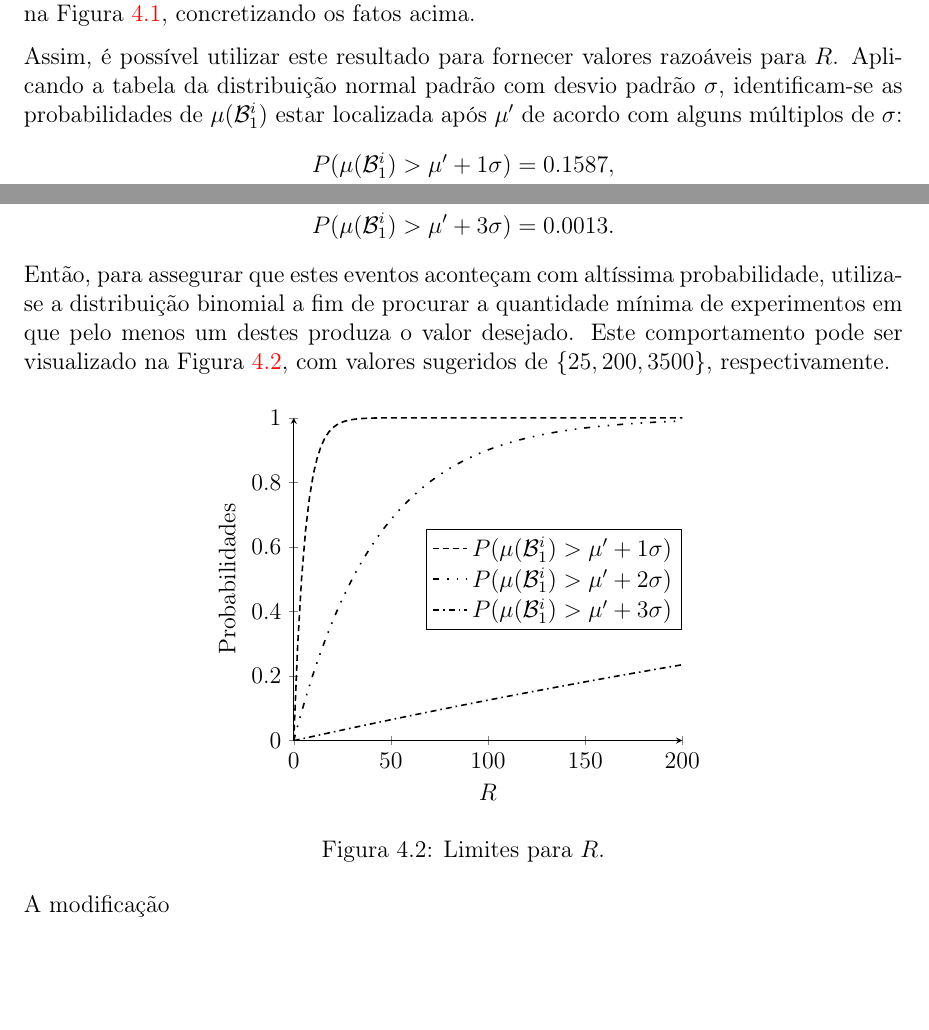
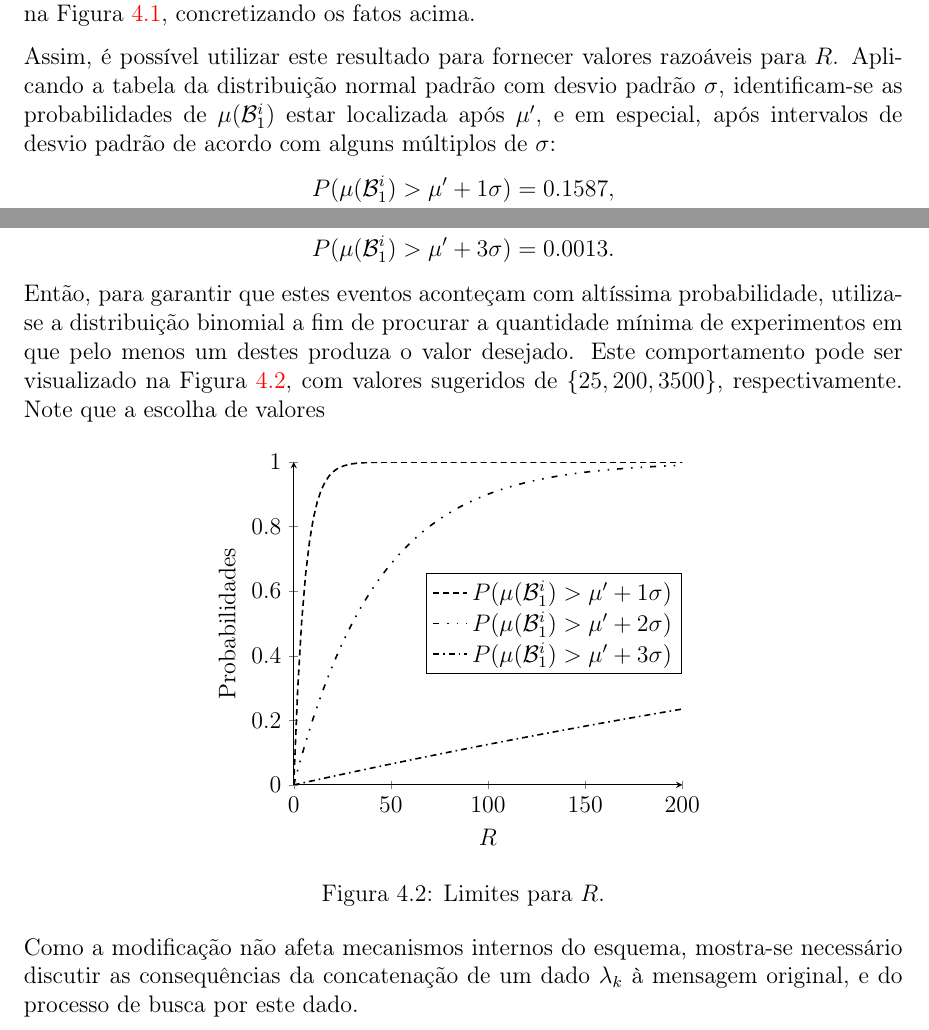
Before and after one commit to zambonin/bsc, a LaTeX document (bsc.tex): two parts of page 42 of 47 before the commit and two parts of page 42 of 48 after it, joined at a grey line, cut so that both start at the same text, the shorter picture padded with empty space. Compiled offline with pdfLaTeX.

Commit message:
sharelatex: update bsc.tex from r36570 to r36629

```diff
--- a/bsc.tex
+++ b/bsc.tex
@@ -1871,7 +1871,7 @@ Portanto, se os valores em $\mathcal{B}_{1}$ seguem a distribuição uniforme di
 \end{equation}
 Para assegurar este comportamento, uma instância de \wots{} foi produzida com os parâmetros $w = 16$, $m = 256$ e $\hh{} =$ SHA-256, e os resumos $\{\hash{\lambda_i} : 0 \leq i \leq 2^{16} - 1, \lambda_i \stackrel{\$}{\longleftarrow} \binwds{32}\}$ foram calculados. As médias das tuplas $\mathcal{B}_{1}^{i}$ são apresentadas na Figura~\ref{fig:12}, concretizando os fatos acima.
 
-Assim, é possível utilizar este resultado para fornecer valores razoáveis para $R$. Aplicando a tabela da distribuição normal padrão com desvio padrão $\sigma$, identificam-se as probabilidades de $\mu(\mathcal{B}_{1}^{i})$ estar localizada após $\mu'$ de acordo com alguns múltiplos de $\sigma$:
+Assim, é possível utilizar este resultado para fornecer valores razoáveis para $R$. Aplicando a tabela da distribuição normal padrão com desvio padrão $\sigma$, identificam-se as probabilidades de $\mu(\mathcal{B}_{1}^{i})$ estar localizada após $\mu'$, e em especial, após intervalos de desvio padrão de acordo com alguns múltiplos de $\sigma$:
 \begin{align}
     \begin{split}
         P(\mu(\mathcal{B}_{1}^{i}) > \mu' + 1\sigma) &= 0.1587, \\
@@ -1879,7 +1879,7 @@ Assim, é possível utilizar este resultado para fornecer valores razoáveis par
         P(\mu(\mathcal{B}_{1}^{i}) > \mu' + 3\sigma) &= 0.0013.
     \end{split}
 \end{align}
-Então, para assegurar que estes eventos aconteçam com altíssima probabilidade, utiliza-se a distribuição binomial a fim de procurar a quantidade mínima de experimentos em que pelo menos um destes produza o valor desejado. Este comportamento pode ser visualizado na Figura~\ref{fig:13}, com valores sugeridos de $\{25, 200, 3500\}$, respectivamente.
+Então, para garantir que estes eventos aconteçam com altíssima probabilidade, utiliza-se a distribuição binomial a fim de procurar a quantidade mínima de experimentos em que pelo menos um destes produza o valor desejado. Este comportamento pode ser visualizado na Figura~\ref{fig:13}, com valores sugeridos de $\{25, 200, 3500\}$, respectivamente. Note que a escolha de valores
 
 \begin{figure}[ht]
     \centering
@@ -1920,7 +1920,7 @@ Então, para assegurar que estes eventos aconteçam com altíssima probabilidade
     \caption{Limites para $R$.}
 \end{figure}
 
-A modificação
+Como a modificação não afeta mecanismos internos do esquema, mostra-se necessário discutir as consequências da concatenação de um dado $\lambda_k$ à mensagem original, e do processo de busca por este dado.
 
 \section{Resultados}
 
```
